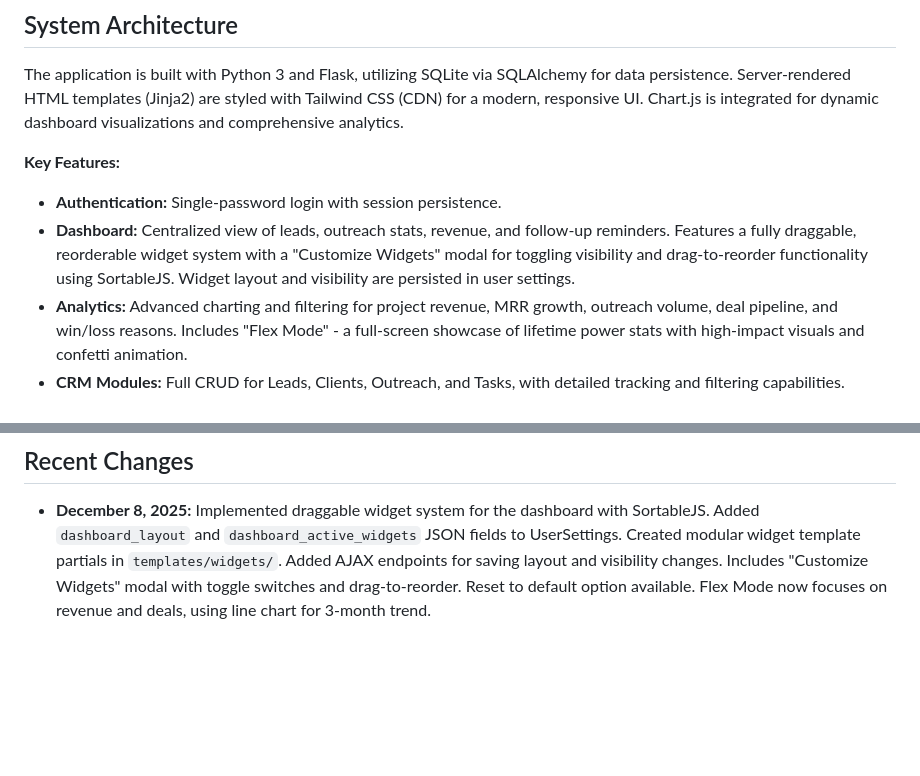
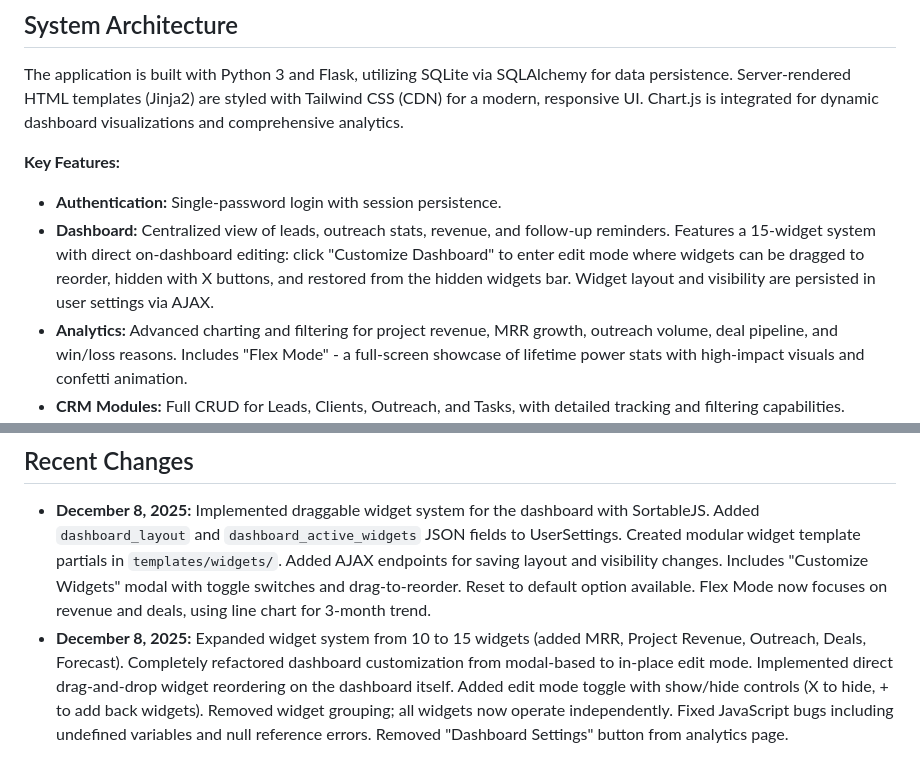
Before and after one commit to Luka-Timtam/AnchorOS, a Markdown page: replit.md, 2 parts joined by grey strips. Rendered like a GitHub page; blank space fills up the shorter version.

Commit message:
Update dashboard customization to allow direct editing and widget management
Refactor dashboard customization to enable in-place editing, including widget reordering, hiding, and restoring, and update documentation.

Replit-Commit-Author: Agent
Replit-Commit-Session-Id: cd39514e-7d73-4f19-b7b6-72a971e71c09
Replit-Commit-Checkpoint-Type: full_checkpoint
Replit-Commit-Event-Id: 02e4909a-a676-4683-b0b0-b7d964eaa2c7
Replit-Commit-Screenshot-Url: https://storage.googleapis.com/screenshot-production-us-central1/b8738f32-bc16-447e-b417-2608c1414ed0/cd39514e-7d73-4f19-b7b6-72a971e71c09/8I3uXKq
Replit-Helium-Checkpoint-Created: true

```diff
--- a/replit.md
+++ b/replit.md
@@ -11,7 +11,7 @@ The application is built with Python 3 and Flask, utilizing SQLite via SQLAlchem
 
 **Key Features:**
 *   **Authentication:** Single-password login with session persistence.
-*   **Dashboard:** Centralized view of leads, outreach stats, revenue, and follow-up reminders. Features a fully draggable, reorderable widget system with a "Customize Widgets" modal for toggling visibility and drag-to-reorder functionality using SortableJS. Widget layout and visibility are persisted in user settings.
+*   **Dashboard:** Centralized view of leads, outreach stats, revenue, and follow-up reminders. Features a 15-widget system with direct on-dashboard editing: click "Customize Dashboard" to enter edit mode where widgets can be dragged to reorder, hidden with X buttons, and restored from the hidden widgets bar. Widget layout and visibility are persisted in user settings via AJAX.
 *   **Analytics:** Advanced charting and filtering for project revenue, MRR growth, outreach volume, deal pipeline, and win/loss reasons. Includes "Flex Mode" - a full-screen showcase of lifetime power stats with high-impact visuals and confetti animation.
 *   **CRM Modules:** Full CRUD for Leads, Clients, Outreach, and Tasks, with detailed tracking and filtering capabilities. Includes lead conversion workflows and comprehensive close reason tracking.
 *   **Gamification:** XP system with levels, streaks, achievements, and a reward system (level, milestone, and unlockable rewards). Features a "Wins Log" for tracking significant accomplishments and monthly performance reviews.
@@ -41,3 +41,4 @@ The application follows a modular structure with Flask Blueprints separating con
 
 ## Recent Changes
 *   **December 8, 2025:** Implemented draggable widget system for the dashboard with SortableJS. Added `dashboard_layout` and `dashboard_active_widgets` JSON fields to UserSettings. Created modular widget template partials in `templates/widgets/`. Added AJAX endpoints for saving layout and visibility changes. Includes "Customize Widgets" modal with toggle switches and drag-to-reorder. Reset to default option available. Flex Mode now focuses on revenue and deals, using line chart for 3-month trend.
+*   **December 8, 2025:** Expanded widget system from 10 to 15 widgets (added MRR, Project Revenue, Outreach, Deals, Forecast). Completely refactored dashboard customization from modal-based to in-place edit mode. Implemented direct drag-and-drop widget reordering on the dashboard itself. Added edit mode toggle with show/hide controls (X to hide, + to add back widgets). Removed widget grouping; all widgets now operate independently. Fixed JavaScript bugs including undefined variables and null reference errors. Removed "Dashboard Settings" button from analytics page.
```
